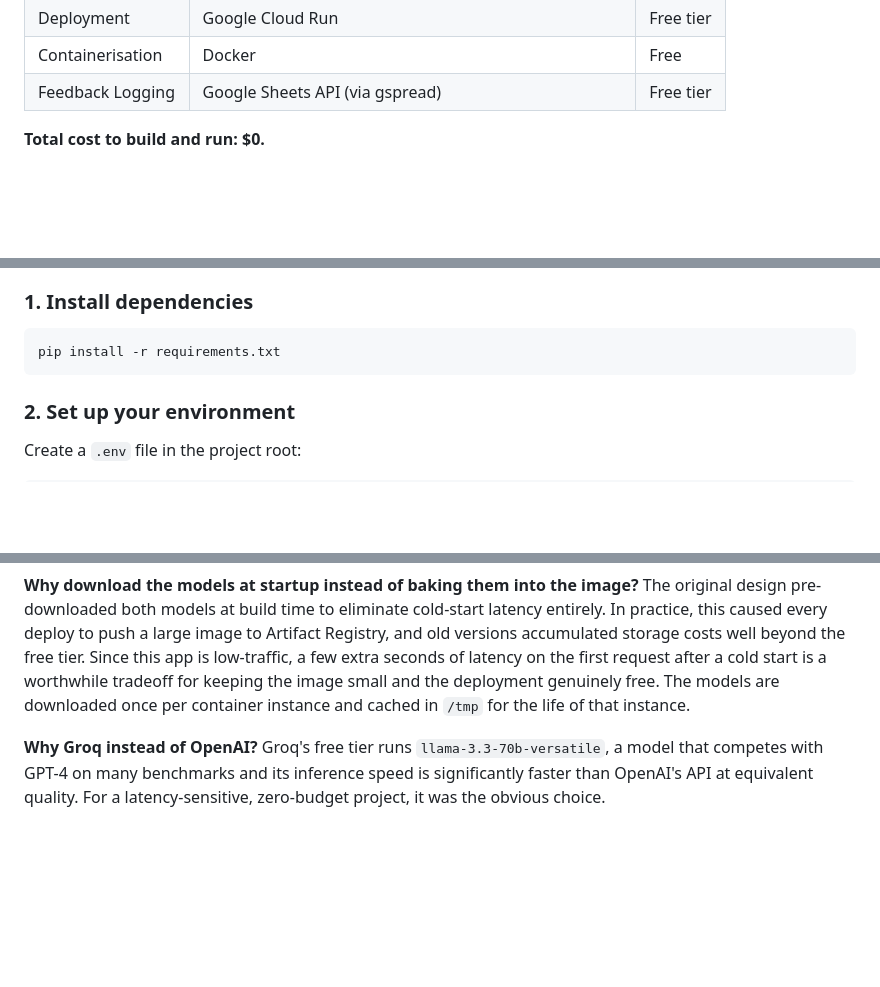
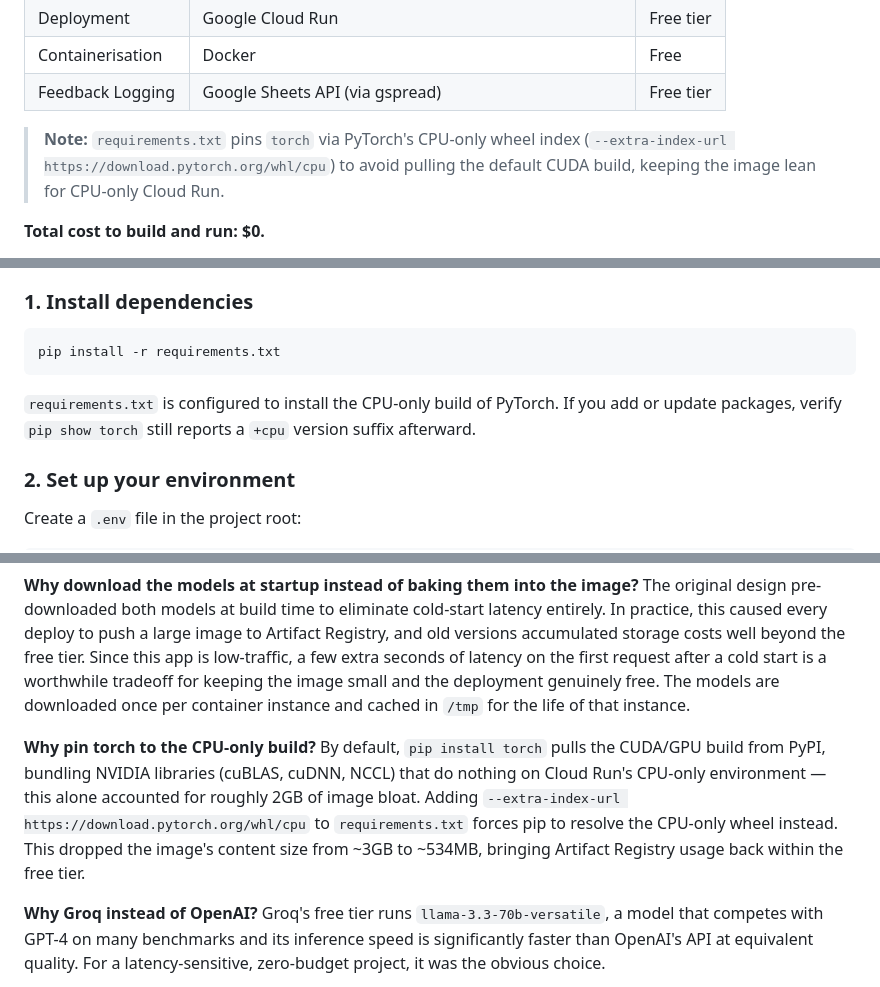
Before and after one commit to jblakeAI/PVL-RAG-Chatbot, a Markdown page: README.md, 3 parts joined by grey strips. Rendered like a GitHub page; blank space fills up the shorter version.

Commit message:
Updated changes wrt CPU build and dependencies.

````diff
--- a/README.md
+++ b/README.md
@@ -103,7 +103,7 @@ A few design details worth noting:
 | Deployment | Google Cloud Run | Free tier |
 | Containerisation | Docker | Free |
 | Feedback Logging   | Google Sheets API (via gspread)  | Free tier |
-
+> **Note:** `requirements.txt` pins `torch` via PyTorch's CPU-only wheel index (`--extra-index-url https://download.pytorch.org/whl/cpu`) to avoid pulling the default CUDA build, keeping the image lean for CPU-only Cloud Run.
 
 **Total cost to build and run: $0.**
 
@@ -140,6 +140,8 @@ The two HuggingFace models are downloaded on container startup (not baked into t
 ```bash
 pip install -r requirements.txt
 ```
+`requirements.txt` is configured to install the CPU-only build of PyTorch. If you add or update packages, verify `pip show torch` still reports a `+cpu` version suffix afterward.
+
 
 ### 2. Set up your environment
 
@@ -204,6 +206,9 @@ The cross-encoder is precise but depends on both the question and clause using s
 **Why download the models at startup instead of baking them into the image?**
 The original design pre-downloaded both models at build time to eliminate cold-start latency entirely. In practice, this caused every deploy to push a large image to Artifact Registry, and old versions accumulated storage costs well beyond the free tier. Since this app is low-traffic, a few extra seconds of latency on the first request after a cold start is a worthwhile tradeoff for keeping the image small and the deployment genuinely free. The models are downloaded once per container instance and cached in `/tmp` for the life of that instance.
 
+**Why pin torch to the CPU-only build?**
+By default, `pip install torch` pulls the CUDA/GPU build from PyPI, bundling NVIDIA libraries (cuBLAS, cuDNN, NCCL) that do nothing on Cloud Run's CPU-only environment — this alone accounted for roughly 2GB of image bloat. Adding `--extra-index-url https://download.pytorch.org/whl/cpu` to `requirements.txt` forces pip to resolve the CPU-only wheel instead. This dropped the image's content size from ~3GB to ~534MB, bringing Artifact Registry usage back within the free tier.
+
 **Why Groq instead of OpenAI?**
 Groq's free tier runs `llama-3.3-70b-versatile`, a model that competes with GPT-4 on many benchmarks and its inference speed is significantly faster than OpenAI's API at equivalent quality. For a latency-sensitive, zero-budget project, it was the obvious choice.
 
````
